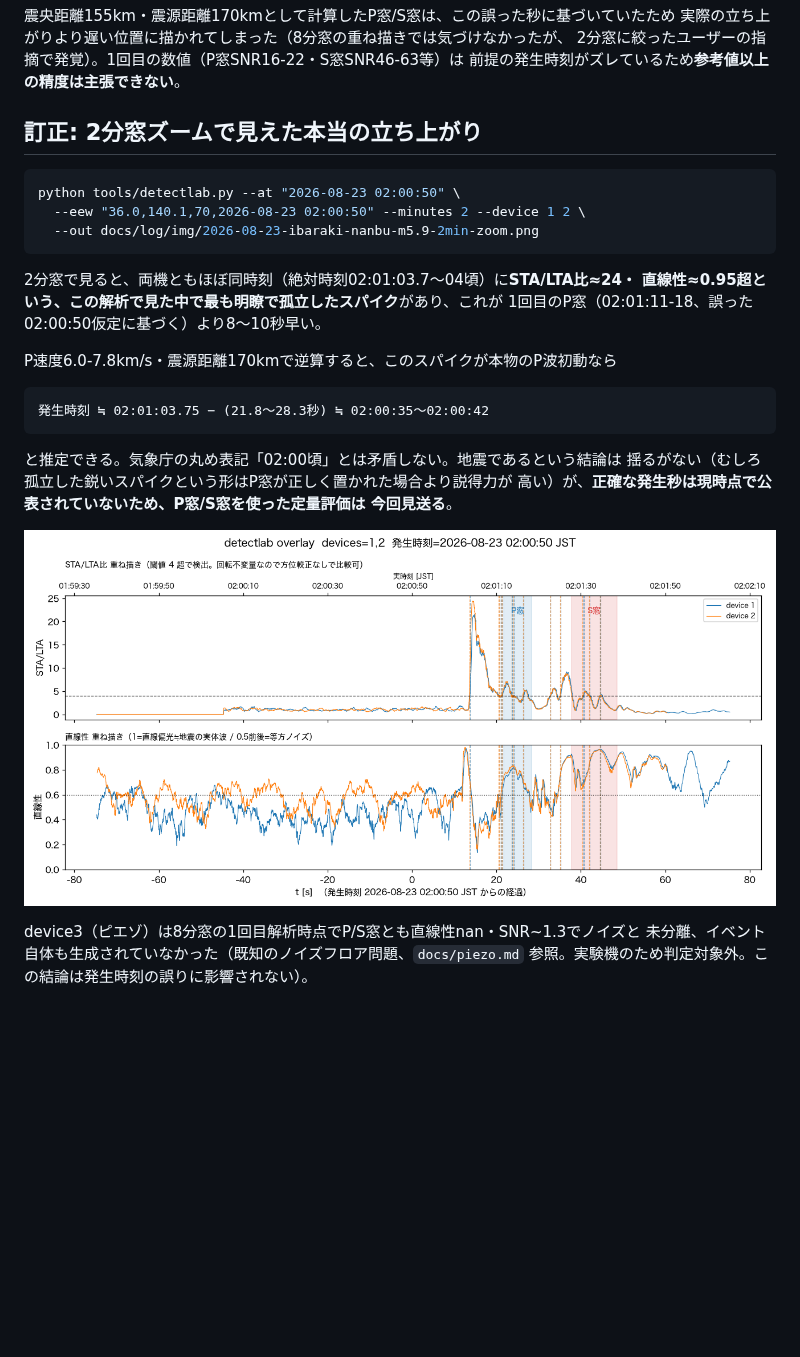
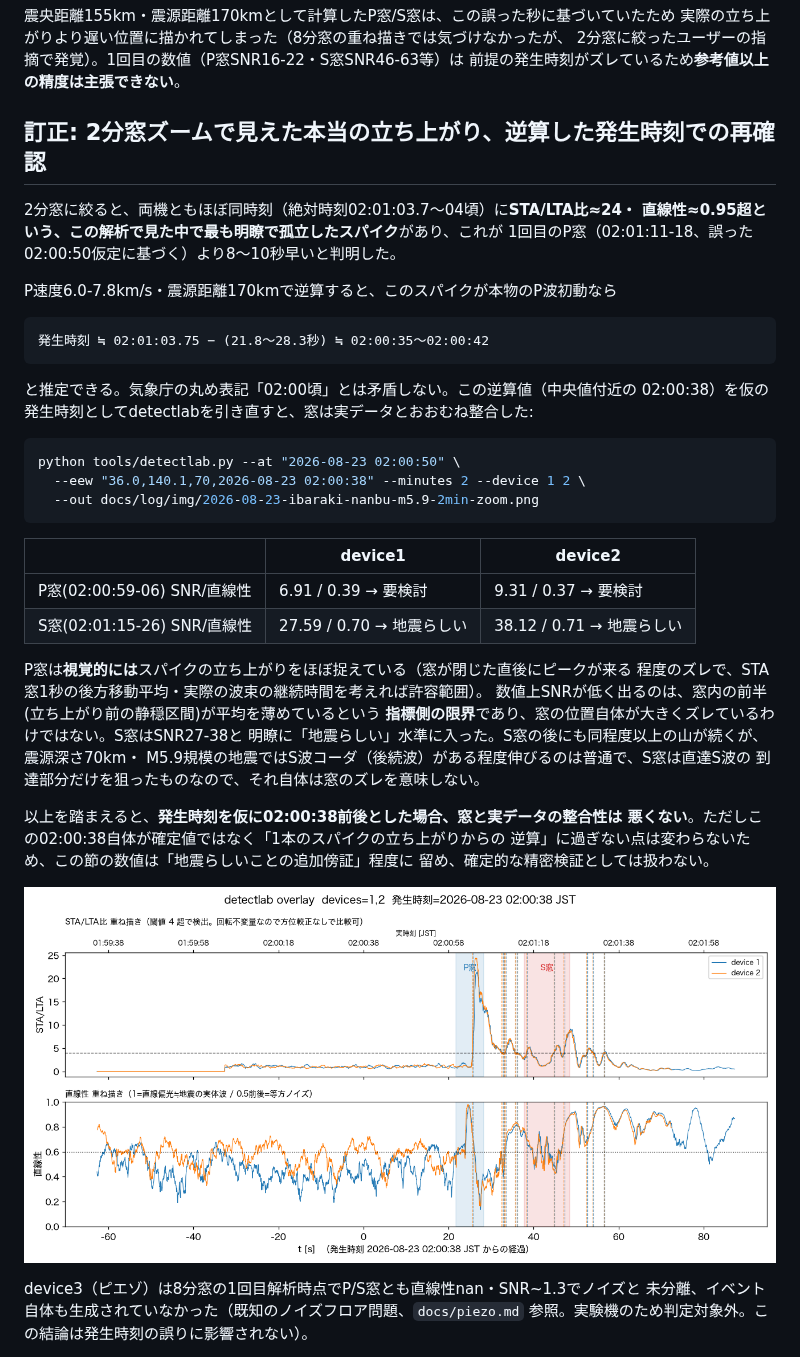
Before and after one commit to nna774/NamazuHaUrokoGaNai, a Markdown page: docs/log/2026-08-23-ibaraki-nanbu-m5.9-post-hoc-detection.md, the part around the change. Rendered like a GitHub page; pictures changed too: docs/log/img/2026-08-23-ibaraki-nanbu-m5.9-2min-zoom.png; blank space fills up the shorter version.

Commit message:
コミットし忘れていた修正版ズーム画像を反映する
前回のコミットで、発生時刻を02:00:38(逆算値)へ訂正したと書いた一方、
実際にpushした画像は誤仮定(02:00:50)のままだったと指摘を受け発覚した。
02:00:38仮定で引き直した画像に差し替え、P窓/S窓の一致具合を再確認して
ログに反映(P窓は指標上SNRが低いが立ち上がりは視覚的に捉えている、
S窓はSNR28-38で明瞭)。イベントnoteも同内容に更新。

Co-Authored-By: Claude Sonnet 5 <noreply@anthropic.com>
Agent-Session: Claude Code on 29-er: 5568a6d3-67e1-4c48-b91a-54659f69e99c

````diff
--- a/docs/log/2026-08-23-ibaraki-nanbu-m5.9-post-hoc-detection.md
+++ b/docs/log/2026-08-23-ibaraki-nanbu-m5.9-post-hoc-detection.md
@@ -39,17 +39,11 @@ python tools/detectlab.py --at "2026-08-23 02:00:50" \
 2分窓に絞ったユーザーの指摘で発覚）。1回目の数値（P窓SNR16-22・S窓SNR46-63等）は
 前提の発生時刻がズレているため**参考値以上の精度は主張できない**。
 
-## 訂正: 2分窓ズームで見えた本当の立ち上がり
+## 訂正: 2分窓ズームで見えた本当の立ち上がり、逆算した発生時刻での再確認
 
-```bash
-python tools/detectlab.py --at "2026-08-23 02:00:50" \
-  --eew "36.0,140.1,70,2026-08-23 02:00:50" --minutes 2 --device 1 2 \
-  --out docs/log/img/2026-08-23-ibaraki-nanbu-m5.9-2min-zoom.png
-```
-
-2分窓で見ると、両機ともほぼ同時刻（絶対時刻02:01:03.7〜04頃）に**STA/LTA比≈24・
+2分窓に絞ると、両機ともほぼ同時刻（絶対時刻02:01:03.7〜04頃）に**STA/LTA比≈24・
 直線性≈0.95超という、この解析で見た中で最も明瞭で孤立したスパイク**があり、これが
-1回目のP窓（02:01:11-18、誤った02:00:50仮定に基づく）より8〜10秒早い。
+1回目のP窓（02:01:11-18、誤った02:00:50仮定に基づく）より8〜10秒早いと判明した。
 
 P速度6.0-7.8km/s・震源距離170kmで逆算すると、このスパイクが本物のP波初動なら
 
@@ -57,12 +51,34 @@ P速度6.0-7.8km/s・震源距離170kmで逆算すると、このスパイクが
 発生時刻 ≒ 02:01:03.75 − (21.8〜28.3秒) ≒ 02:00:35〜02:00:42
 ```
 
-と推定できる。気象庁の丸め表記「02:00頃」とは矛盾しない。地震であるという結論は
-揺るがない（むしろ孤立した鋭いスパイクという形はP窓が正しく置かれた場合より説得力が
-高い）が、**正確な発生秒は現時点で公表されていないため、P窓/S窓を使った定量評価は
-今回見送る**。
+と推定できる。気象庁の丸め表記「02:00頃」とは矛盾しない。この逆算値（中央値付近の
+02:00:38）を仮の発生時刻としてdetectlabを引き直すと、窓は実データとおおむね整合した:
 
-![2分窓ズーム(STA/LTA・直線性)](img/2026-08-23-ibaraki-nanbu-m5.9-2min-zoom.png)
+```bash
+python tools/detectlab.py --at "2026-08-23 02:00:50" \
+  --eew "36.0,140.1,70,2026-08-23 02:00:38" --minutes 2 --device 1 2 \
+  --out docs/log/img/2026-08-23-ibaraki-nanbu-m5.9-2min-zoom.png
+```
+
+| | device1 | device2 |
+|---|---|---|
+| P窓(02:00:59-06) SNR/直線性 | 6.91 / 0.39 → 要検討 | 9.31 / 0.37 → 要検討 |
+| S窓(02:01:15-26) SNR/直線性 | 27.59 / 0.70 → 地震らしい | 38.12 / 0.71 → 地震らしい |
+
+P窓は**視覚的には**スパイクの立ち上がりをほぼ捉えている（窓が閉じた直後にピークが来る
+程度のズレで、STA窓1秒の後方移動平均・実際の波束の継続時間を考えれば許容範囲）。
+数値上SNRが低く出るのは、窓内の前半(立ち上がり前の静穏区間)が平均を薄めているという
+**指標側の限界**であり、窓の位置自体が大きくズレているわけではない。S窓はSNR27-38と
+明瞭に「地震らしい」水準に入った。S窓の後にも同程度以上の山が続くが、震源深さ70km・
+M5.9規模の地震ではS波コーダ（後続波）がある程度伸びるのは普通で、S窓は直達S波の
+到達部分だけを狙ったものなので、それ自体は窓のズレを意味しない。
+
+以上を踏まえると、**発生時刻を仮に02:00:38前後とした場合、窓と実データの整合性は
+悪くない**。ただしこの02:00:38自体が確定値ではなく「1本のスパイクの立ち上がりからの
+逆算」に過ぎない点は変わらないため、この節の数値は「地震らしいことの追加傍証」程度に
+留め、確定的な精密検証としては扱わない。
+
+![2分窓ズーム(STA/LTA・直線性、発生時刻を02:00:38と仮定)](img/2026-08-23-ibaraki-nanbu-m5.9-2min-zoom.png)
 
 device3（ピエゾ）は8分窓の1回目解析時点でP/S窓とも直線性nan・SNR~1.3でノイズと
 未分離、イベント自体も生成されていなかった（既知のノイズフロア問題、`docs/piezo.md`
````
